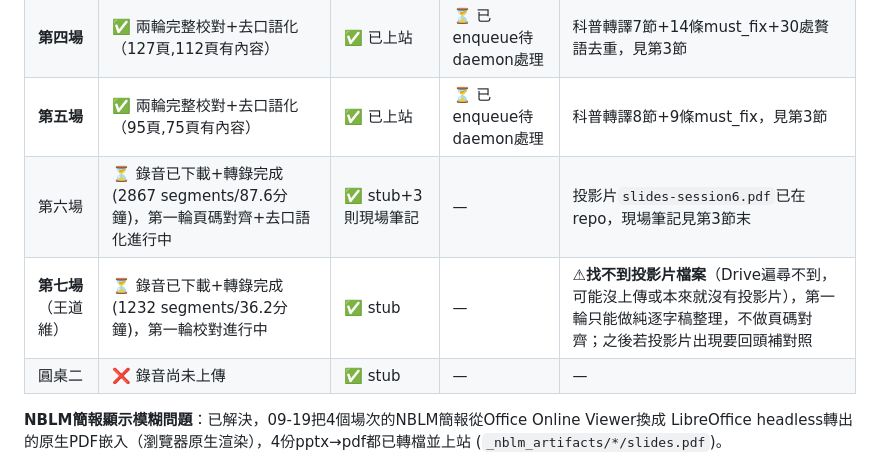
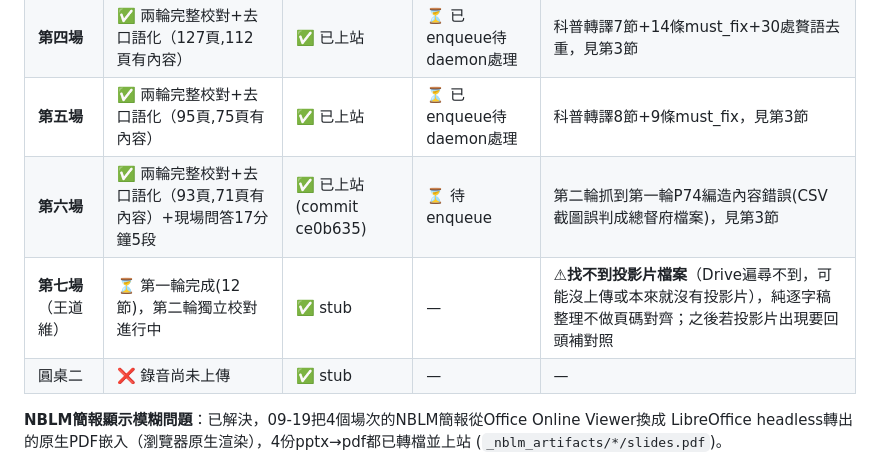
Before and after one commit to scatjay/zhewei-digital-notes, a Markdown page: HANDOFF.md, the part around the change. Rendered like a GitHub page.

Commit message:
docs(HANDOFF): 第六場已上站，第七場第二輪校對進行中
Co-Authored-By: Claude Sonnet 5 <noreply@anthropic.com>

```diff
--- a/HANDOFF.md
+++ b/HANDOFF.md
@@ -52,8 +52,8 @@ NBLM三套件(語音摘要/資訊圖表/簡報摘要)生成 → embed進網站
 | 圓桌一 | ✅ 完整 | ✅ 全文article,單層8章節pill | ✅ 全齊 | 無投影片，同上 |
 | **第四場** | ✅ 兩輪完整校對+去口語化（127頁,112頁有內容） | ✅ 已上站 | ⏳ 已enqueue待daemon處理 | 科普轉譯7節+14條must_fix+30處贅語去重，見第3節 |
 | **第五場** | ✅ 兩輪完整校對+去口語化（95頁,75頁有內容） | ✅ 已上站 | ⏳ 已enqueue待daemon處理 | 科普轉譯8節+9條must_fix，見第3節 |
-| 第六場 | ⏳ 錄音已下載+轉錄完成(2867 segments/87.6分鐘)，第一輪頁碼對齊+去口語化進行中 | ✅ stub+3則現場筆記 | — | 投影片`slides-session6.pdf`已在repo，現場筆記見第3節末 |
-| **第七場**（王道維） | ⏳ 錄音已下載+轉錄完成(1232 segments/36.2分鐘)，第一輪校對進行中 | ✅ stub | — | ⚠**找不到投影片檔案**（Drive遍尋不到，可能沒上傳或本來就沒有投影片），第一輪只能做純逐字稿整理，不做頁碼對齊；之後若投影片出現要回頭補對照 |
+| **第六場** | ✅ 兩輪完整校對+去口語化（93頁,71頁有內容）+現場問答17分鐘5段 | ✅ 已上站(commit ce0b635) | ⏳ 待enqueue | 第二輪抓到第一輪P74編造內容錯誤(CSV截圖誤判成總督府檔案)，見第3節 |
+| **第七場**（王道維） | ⏳ 第一輪完成(12節)，第二輪獨立校對進行中 | ✅ stub | — | ⚠**找不到投影片檔案**（Drive遍尋不到，可能沒上傳或本來就沒有投影片），純逐字稿整理不做頁碼對齊；之後若投影片出現要回頭補對照 |
 | 圓桌二 | ❌ 錄音尚未上傳 | ✅ stub | — | — |
 
 **NBLM簡報顯示模糊問題**：已解決，09-19把4個場次的NBLM簡報從Office Online Viewer換成
```
